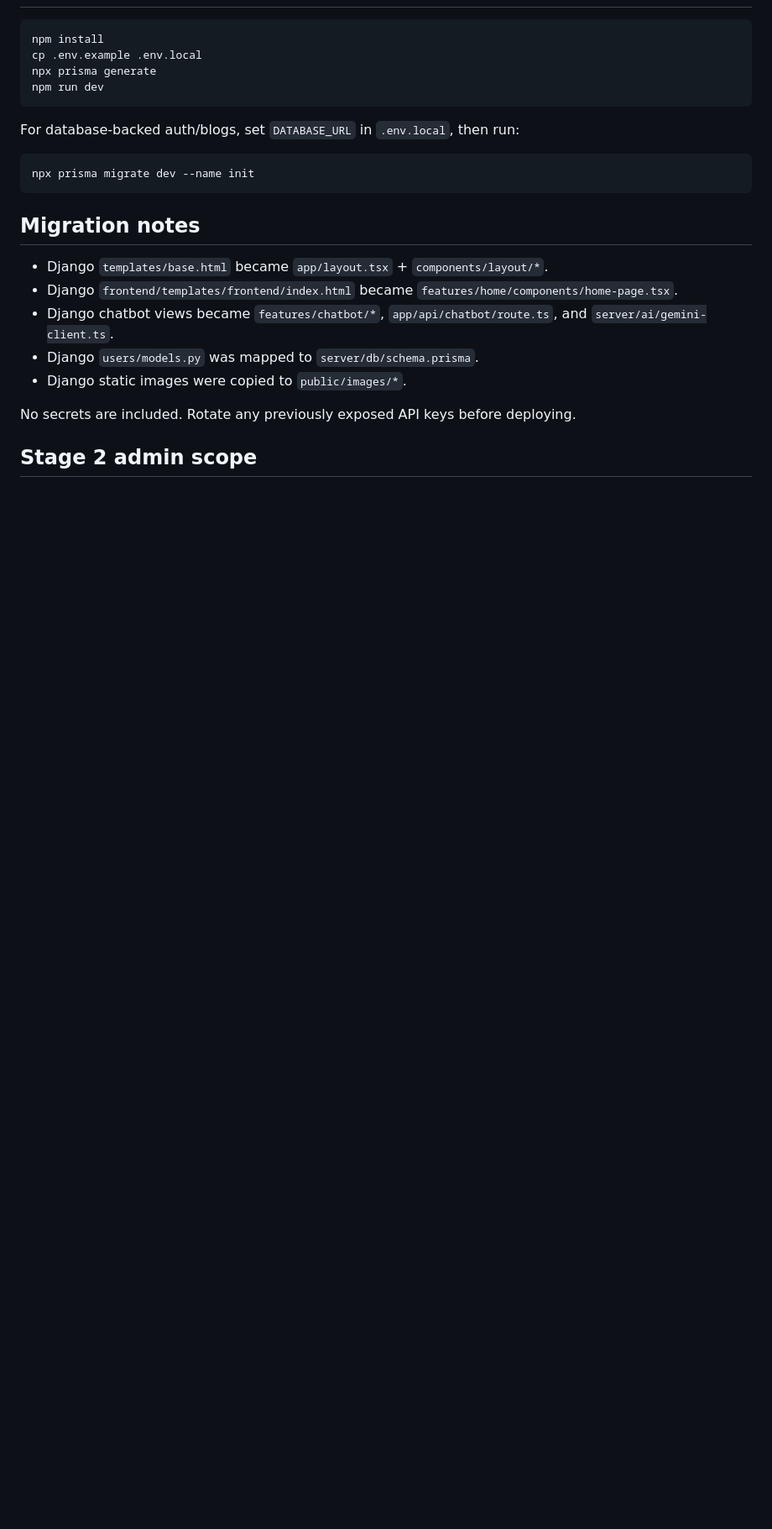
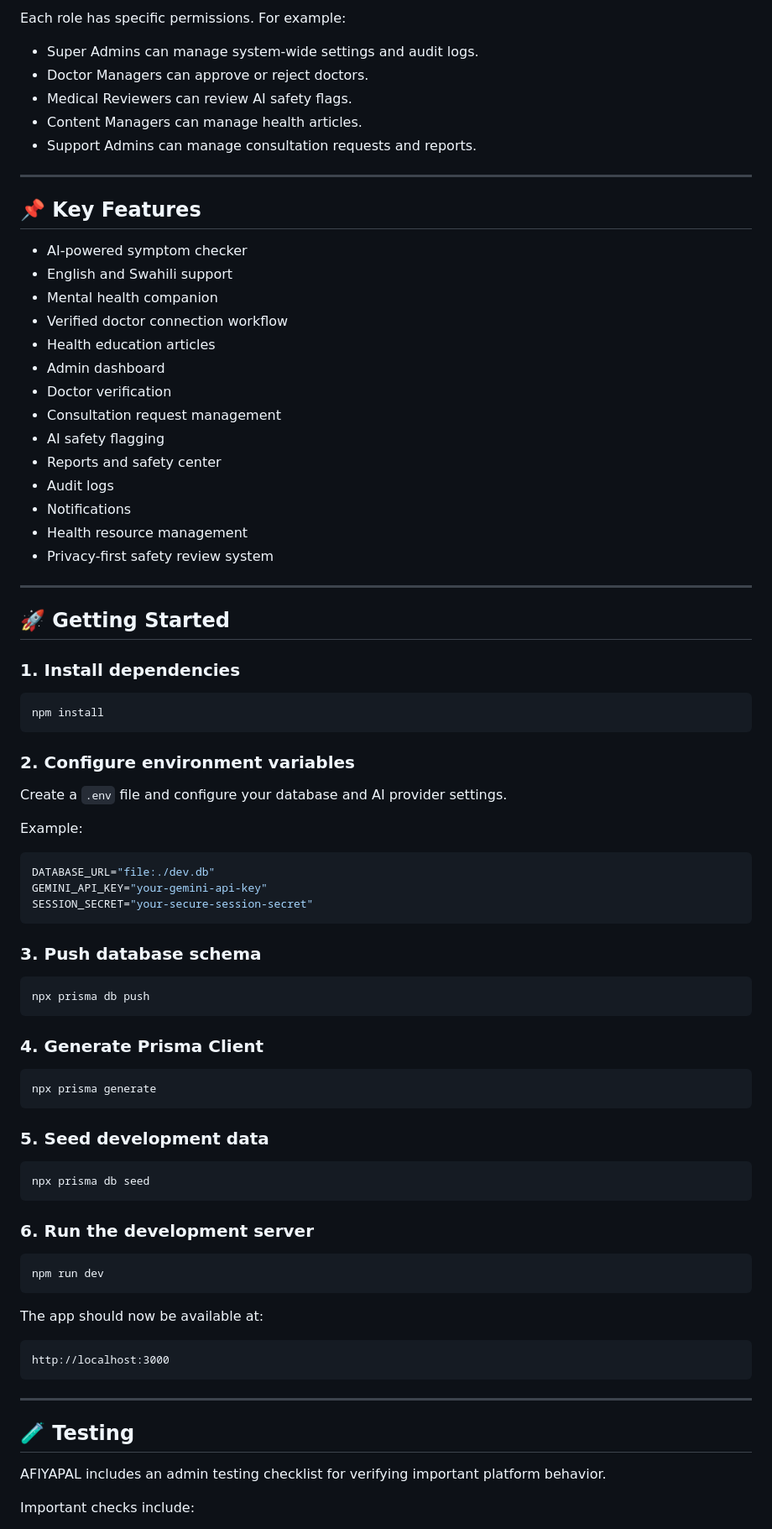
Before and after one commit to AfiyaPal/afiyapal-core, a Markdown page: README.md, the part around one of its changes. Shown at 84% size. Drawn GitHub-style; blank space fills up the shorter version.

````diff
--- a/README.md
+++ b/README.md
@@ -18,26 +189,87 @@ styles/     = optional extra global styles
+Each role has specific permissions. For example:
+
+- Super Admins can manage system-wide settings and audit logs.
+- Doctor Managers can approve or reject doctors.
+- Medical Reviewers can review AI safety flags.
+- Content Managers can manage health articles.
+- Support Admins can manage consultation requests and reports.
+
+---
+
+## 📌 Key Features
+
+- AI-powered symptom checker
+- English and Swahili support
+- Mental health companion
+- Verified doctor connection workflow
+- Health education articles
+- Admin dashboard
+- Doctor verification
+- Consultation request management
+- AI safety flagging
+- Reports and safety center
+- Audit logs
+- Notifications
+- Health resource management
+- Privacy-first safety review system
+
+---
+
+## 🚀 Getting Started
+
+### 1. Install dependencies
 
 ```bash
 npm install
-cp .env.example .env.local
+```
+
+### 2. Configure environment variables
+
+Create a `.env` file and configure your database and AI provider settings.
+
+Example:
+
+```env
+DATABASE_URL="file:./dev.db"
+GEMINI_API_KEY="your-gemini-api-key"
+SESSION_SECRET="your-secure-session-secret"
+```
+
+### 3. Push database schema
+
+```bash
+npx prisma db push
+```
+
+### 4. Generate Prisma Client
+
+```bash
 npx prisma generate
+```
+
+### 5. Seed development data
+
+```bash
+npx prisma db seed
+```
+
+### 6. Run the development server
+
+```bash
 npm run dev
 ```
 
-For database-backed auth/blogs, set `DATABASE_URL` in `.env.local`, then run:
+The app should now be available at:
 
-```bash
-npx prisma migrate dev --name init
+```txt
+http://localhost:3000
 ```
 
-## Migration notes
+---
 
-- Django `templates/base.html` became `app/layout.tsx` + `components/layout/*`.
-- Django `frontend/templates/frontend/index.html` became `features/home/components/home-page.tsx`.
-- Django chatbot views became `features/chatbot/*`, `app/api/chatbot/route.ts`, and `server/ai/gemini-client.ts`.
-- Django `users/models.py` was mapped to `server/db/schema.prisma`.
-- Django static images were copied to `public/images/*`.
+## 🧪 Testing
 
-No secrets are included. Rotate any previously exposed API keys before deploying.
+AFIYAPAL includes an admin testing checklist for verifying important platform behavior.
 
-## Stage 2 admin scope
+Important checks include:
 
````
Also changed, not shown: other parts of README.md (+217 -302 lines).
